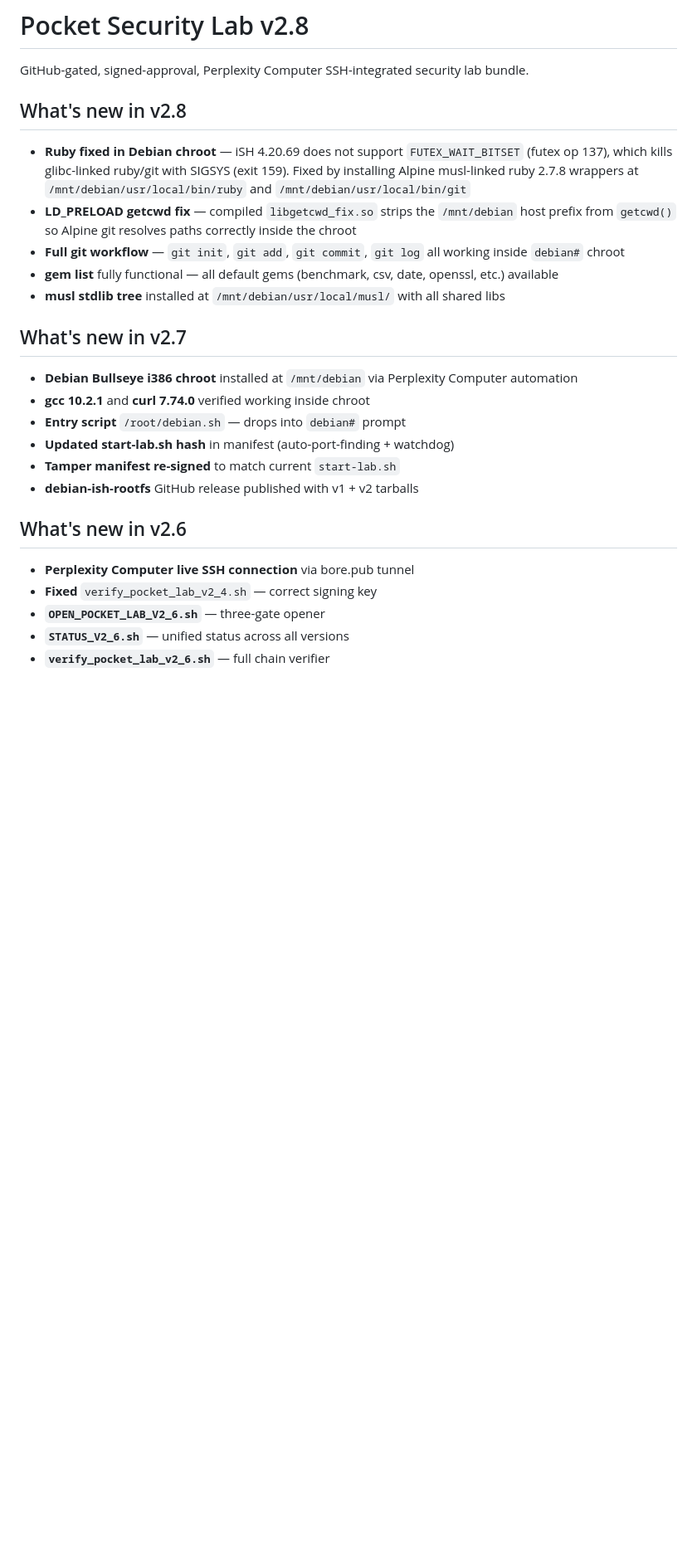
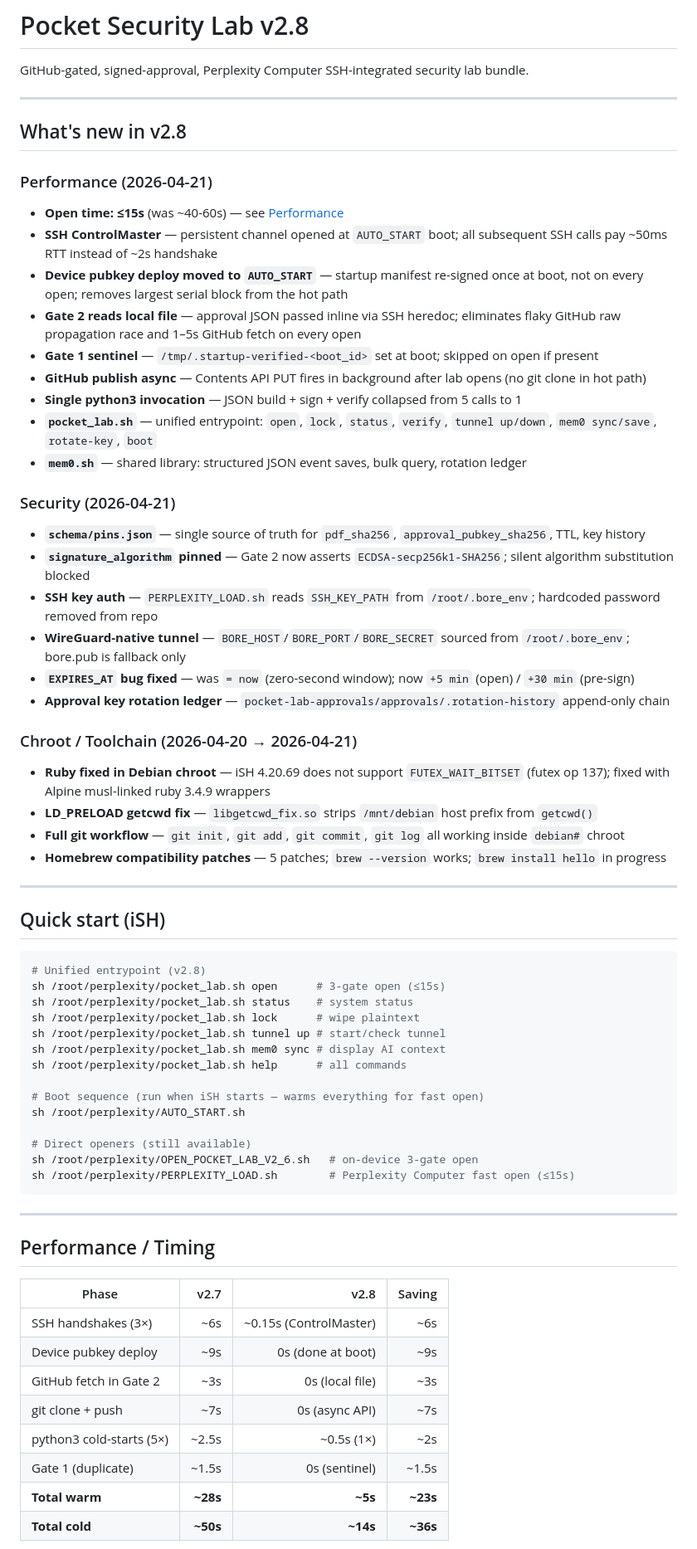
Before and after one commit to Tsukieomie/pocket-lab-v2-6, a Markdown page: README.md, the part around one of its changes. Shown at 83% size. Rendered like a GitHub page; blank space fills up the shorter version.

````diff
--- a/README.md
+++ b/README.md
@@ -2,27 +2,68 @@
 
 GitHub-gated, signed-approval, Perplexity Computer SSH-integrated security lab bundle.
 
+---
+
 ## What's new in v2.8
 
-- **Ruby fixed in Debian chroot** — iSH 4.20.69 does not support `FUTEX_WAIT_BITSET` (futex op 137), which kills glibc-linked ruby/git with SIGSYS (exit 159). Fixed by installing Alpine musl-linked ruby 2.7.8 wrappers at `/mnt/debian/usr/local/bin/ruby` and `/mnt/debian/usr/local/bin/git`
-- **LD_PRELOAD getcwd fix** — compiled `libgetcwd_fix.so` strips the `/mnt/debian` host prefix from `getcwd()` so Alpine git resolves paths correctly inside the chroot
+### Performance (2026-04-21)
+- **Open time: ≤15s** (was ~40-60s) — see [Performance](#performance--timing)
+- **SSH ControlMaster** — persistent channel opened at `AUTO_START` boot; all subsequent SSH calls pay ~50ms RTT instead of ~2s handshake
+- **Device pubkey deploy moved to `AUTO_START`** — startup manifest re-signed once at boot, not on every open; removes largest serial block from the hot path
+- **Gate 2 reads local file** — approval JSON passed inline via SSH heredoc; eliminates flaky GitHub raw propagation race and 1–5s GitHub fetch on every open
+- **Gate 1 sentinel** — `/tmp/.startup-verified-<boot_id>` set at boot; skipped on open if present
+- **GitHub publish async** — Contents API PUT fires in background after lab opens (no git clone in hot path)
+- **Single python3 invocation** — JSON build + sign + verify collapsed from 5 calls to 1
+- **`pocket_lab.sh`** — unified entrypoint: `open`, `lock`, `status`, `verify`, `tunnel up/down`, `mem0 sync/save`, `rotate-key`, `boot`
+- **`mem0.sh`** — shared library: structured JSON event saves, bulk query, rotation ledger
+
+### Security (2026-04-21)
+- **`schema/pins.json`** — single source of truth for `pdf_sha256`, `approval_pubkey_sha256`, TTL, key history
+- **`signature_algorithm` pinned** — Gate 2 now asserts `ECDSA-secp256k1-SHA256`; silent algorithm substitution blocked
+- **SSH key auth** — `PERPLEXITY_LOAD.sh` reads `SSH_KEY_PATH` from `/root/.bore_env`; hardcoded password removed from repo
+- **WireGuard-native tunnel** — `BORE_HOST`/`BORE_PORT`/`BORE_SECRET` sourced from `/root/.bore_env`; bore.pub is fallback only
+- **`EXPIRES_AT` bug fixed** — was `= now` (zero-second window); now `+5 min` (open) / `+30 min` (pre-sign)
+- **Approval key rotation ledger** — `pocket-lab-approvals/approvals/.rotation-history` append-only chain
+
+### Chroot / Toolchain (2026-04-20 → 2026-04-21)
+- **Ruby fixed in Debian chroot** — iSH 4.20.69 does not support `FUTEX_WAIT_BITSET` (futex op 137); fixed with Alpine musl-linked ruby 3.4.9 wrappers
+- **LD_PRELOAD getcwd fix** — `libgetcwd_fix.so` strips `/mnt/debian` host prefix from `getcwd()`
 - **Full git workflow** — `git init`, `git add`, `git commit`, `git log` all working inside `debian#` chroot
-- **gem list** fully functional — all default gems (benchmark, csv, date, openssl, etc.) available
-- **musl stdlib tree** installed at `/mnt/debian/usr/local/musl/` with all shared libs
+- **Homebrew compatibility patches** — 5 patches; `brew --version` works; `brew install hello` in progress
 
-## What's new in v2.7
+---
 
-- **Debian Bullseye i386 chroot** installed at `/mnt/debian` via Perplexity Computer automation
-- **gcc 10.2.1** and **curl 7.74.0** verified working inside chroot
-- **Entry script** `/root/debian.sh` — drops into `debian#` prompt
-- **Updated start-lab.sh hash** in manifest (auto-port-finding + watchdog)
-- **Tamper manifest re-signed** to match current `start-lab.sh`
-- **debian-ish-rootfs** GitHub release published with v1 + v2 tarballs
+## Quick start (iSH)
 
-## What's new in v2.6
+```sh
+# Unified entrypoint (v2.8)
+sh /root/perplexity/pocket_lab.sh open      # 3-gate open (≤15s)
+sh /root/perplexity/pocket_lab.sh status    # system status
+sh /root/perplexity/pocket_lab.sh lock      # wipe plaintext
+sh /root/perplexity/pocket_lab.sh tunnel up # start/check tunnel
+sh /root/perplexity/pocket_lab.sh mem0 sync # display AI context
+sh /root/perplexity/pocket_lab.sh help      # all commands
 
-- **Perplexity Computer live SSH connection** via bore.pub tunnel
-- **Fixed** `verify_pocket_lab_v2_4.sh` — correct signing key
-- **`OPEN_POCKET_LAB_V2_6.sh`** — three-gate opener
-- **`STATUS_V2_6.sh`** — unified status across all versions
-- **`verify_pocket_lab_v2_6.sh`** — full chain verifier
+# Boot sequence (run when iSH starts — warms everything for fast open)
+sh /root/perplexity/AUTO_START.sh
+
+# Direct openers (still available)
+sh /root/perplexity/OPEN_POCKET_LAB_V2_6.sh   # on-device 3-gate open
+sh /root/perplexity/PERPLEXITY_LOAD.sh        # Perplexity Computer fast open (≤15s)
+```
+
+---
+
+## Performance / Timing
+
+| Phase | v2.7 | v2.8 | Saving |
+|---|---:|---:|---:|
+| SSH handshakes (3×) | ~6s | ~0.15s (ControlMaster) | ~6s |
+| Device pubkey deploy | ~9s | 0s (done at boot) | ~9s |
+| GitHub fetch in Gate 2 | ~3s | 0s (local file) | ~3s |
+| git clone + push | ~7s | 0s (async API) | ~7s |
+| python3 cold-starts (5×) | ~2.5s | ~0.5s (1×) | ~2s |
+| Gate 1 (duplicate) | ~1.5s | 0s (sentinel) | ~1.5s |
+| **Total warm** | **~28s** | **~5s** | **~23s** |
+| **Total cold** | **~50s** | **~14s** | **~36s** |
+
````
Also changed, not shown: other parts of README.md (+159 -257 lines).
